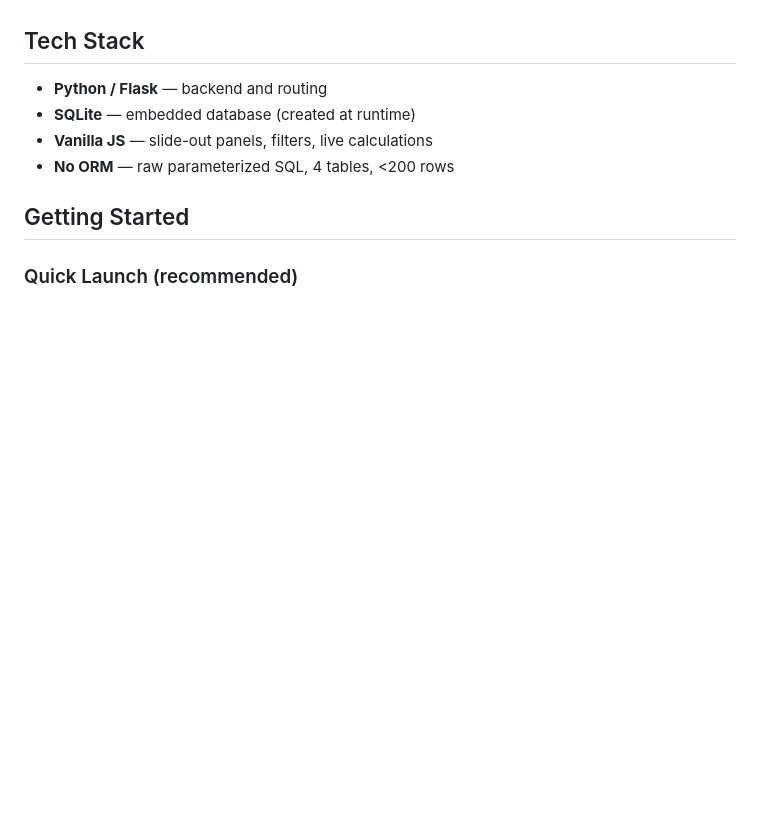
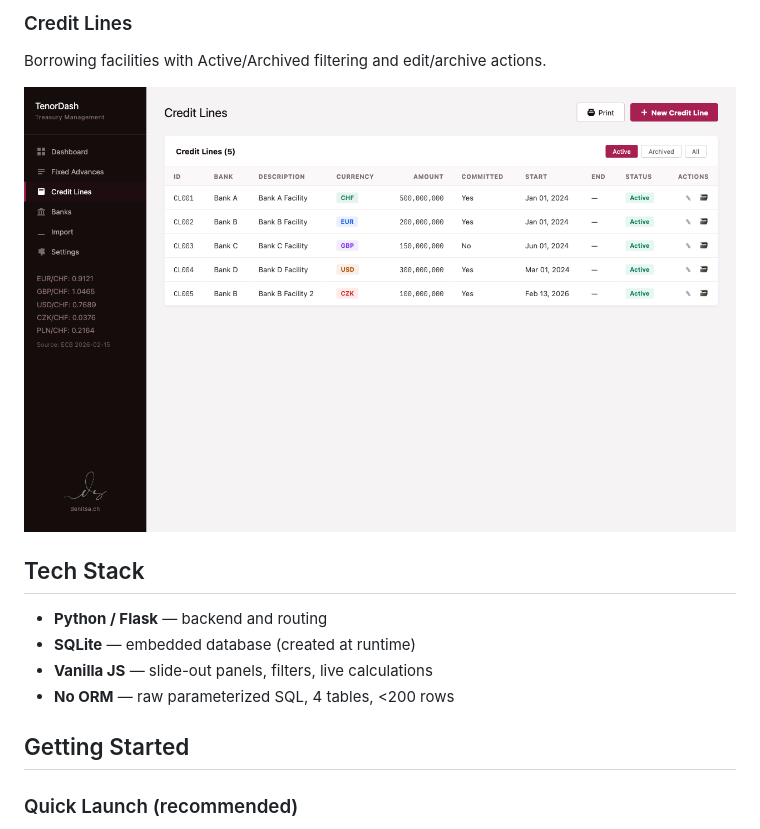
Before and after one commit to Denitsa007/tenordash, a Markdown page: README.md, the part around one of its changes. GitHub-like rendering; pictures changed too: docs/screenshots/credit-lines.png (added); blank space fills up the shorter version.

```diff
--- a/README.md
+++ b/README.md
@@ -19,3 +33,7 @@ A local Flask web app for tracking treasury fixed advance borrowings — replaci
+### Credit Lines
+Borrowing facilities with Active/Archived filtering and edit/archive actions.
+
+![Credit Lines](docs/screenshots/credit-lines.png)
 
 ## Tech Stack
 
```
Also changed, not shown: other parts of README.md (+14 -0 lines), docs/screenshots/advance-form.png (added), docs/screenshots/advances.png (added), docs/screenshots/dashboard.png (added).
